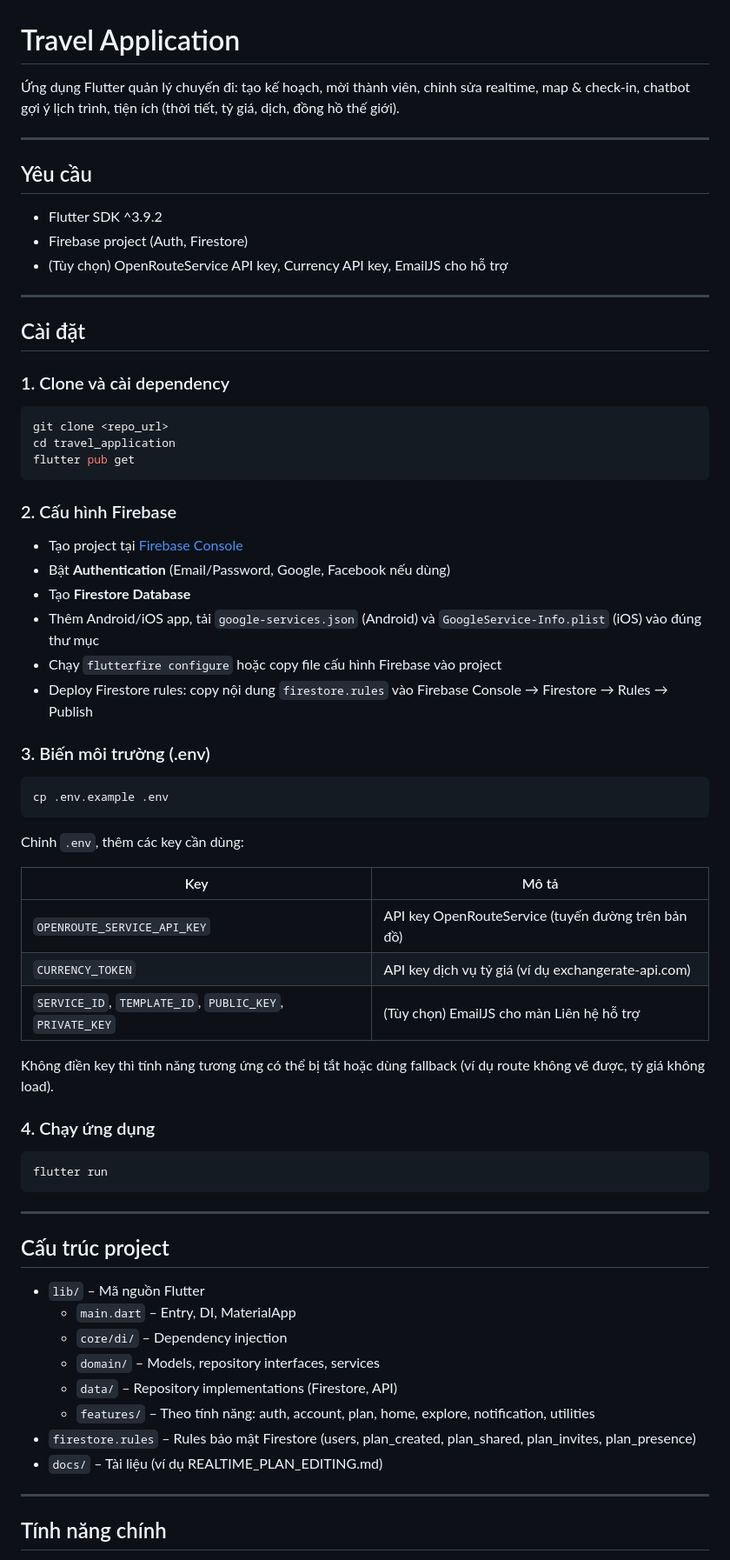
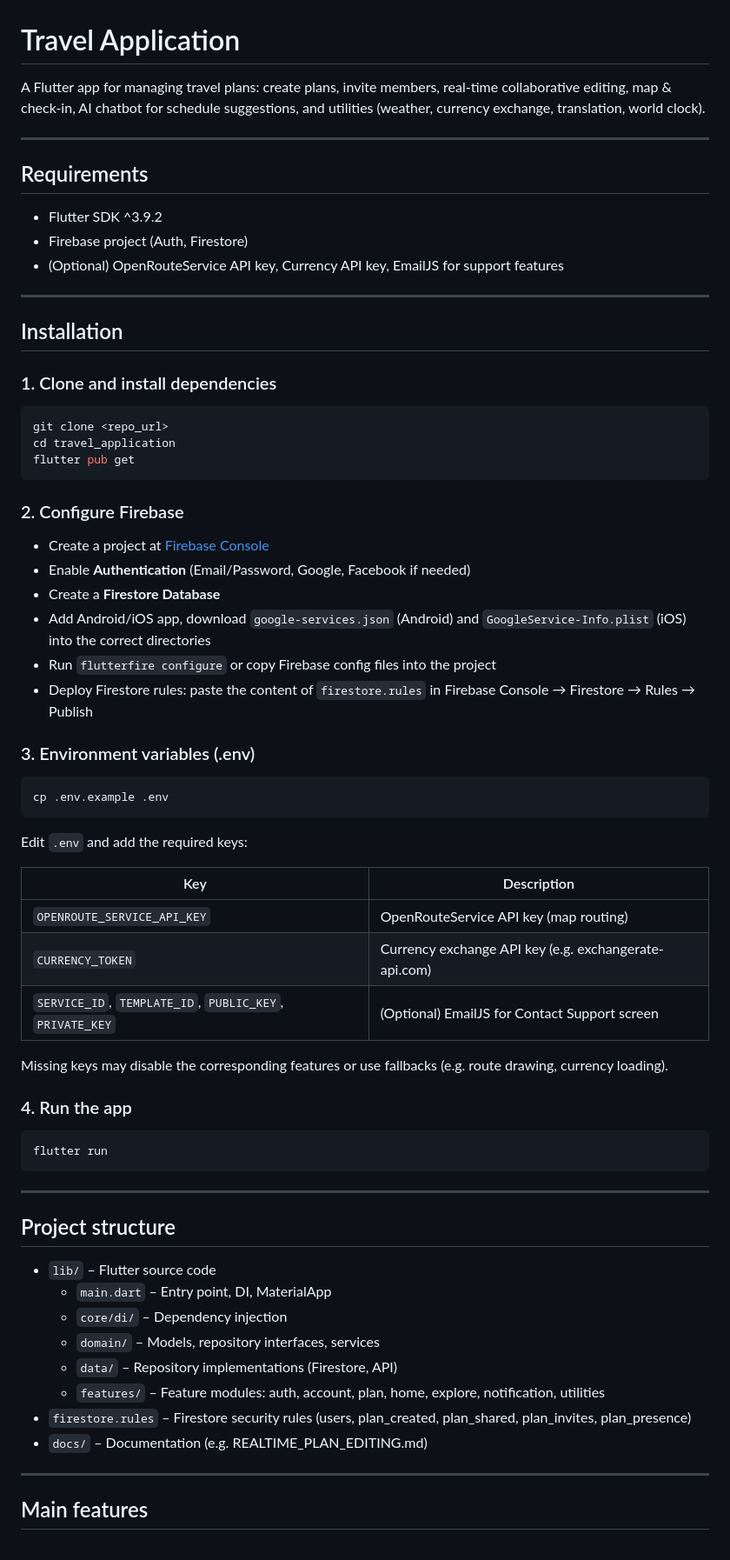
Before and after one commit to ndgthuan/TravelApplication, a Markdown page: README.md, the part around one of its changes. Shown at 87% size. Drawn GitHub-style.

Commit message:
Rewrite readme

````diff
--- a/README.md
+++ b/README.md
@@ -1,20 +1,20 @@
 # Travel Application
 
-Ứng dụng Flutter quản lý chuyến đi: tạo kế hoạch, mời thành viên, chỉnh sửa realtime, map & check-in, chatbot gợi ý lịch trình, tiện ích (thời tiết, tỷ giá, dịch, đồng hồ thế giới).
+A Flutter app for managing travel plans: create plans, invite members, real-time collaborative editing, map & check-in, AI chatbot for schedule suggestions, and utilities (weather, currency exchange, translation, world clock).
 
 ---
 
-## Yêu cầu
+## Requirements
 
 - Flutter SDK ^3.9.2
 - Firebase project (Auth, Firestore)
-- (Tùy chọn) OpenRouteService API key, Currency API key, EmailJS cho hỗ trợ
+- (Optional) OpenRouteService API key, Currency API key, EmailJS for support features
 
 ---
 
-## Cài đặt
+## Installation
 
-### 1. Clone và cài dependency
+### 1. Clone and install dependencies
 
 ```bash
 git clone <repo_url>
@@ -22,32 +22,32 @@ cd travel_application
 flutter pub get
 ```
 
-### 2. Cấu hình Firebase
+### 2. Configure Firebase
 
-- Tạo project tại [Firebase Console](https://console.firebase.google.com)
-- Bật **Authentication** (Email/Password, Google, Facebook nếu dùng)
-- Tạo **Firestore Database**
-- Thêm Android/iOS app, tải `google-services.json` (Android) và `GoogleService-Info.plist` (iOS) vào đúng thư mục
-- Chạy `flutterfire configure` hoặc copy file cấu hình Firebase vào project
-- Deploy Firestore rules: copy nội dung `firestore.rules` vào Firebase Console → Firestore → Rules → Publish
+- Create a project at [Firebase Console](https://console.firebase.google.com)
+- Enable **Authentication** (Email/Password, Google, Facebook if needed)
+- Create a **Firestore Database**
+- Add Android/iOS app, download `google-services.json` (Android) and `GoogleService-Info.plist` (iOS) into the correct directories
+- Run `flutterfire configure` or copy Firebase config files into the project
+- Deploy Firestore rules: paste the content of `firestore.rules` in Firebase Console → Firestore → Rules → Publish
 
-### 3. Biến môi trường (.env)
+### 3. Environment variables (.env)
 
 ```bash
 cp .env.example .env
 ```
 
-Chỉnh `.env`, thêm các key cần dùng:
+Edit `.env` and add the required keys:
 
-| Key | Mô tả |
-|-----|--------|
-| `OPENROUTE_SERVICE_API_KEY` | API key OpenRouteService (tuyến đường trên bản đồ) |
-| `CURRENCY_TOKEN` | API key dịch vụ tỷ giá (ví dụ exchangerate-api.com) |
-| `SERVICE_ID`, `TEMPLATE_ID`, `PUBLIC_KEY`, `PRIVATE_KEY` | (Tùy chọn) EmailJS cho màn Liên hệ hỗ trợ |
+| Key | Description |
+|-----|-------------|
+| `OPENROUTE_SERVICE_API_KEY` | OpenRouteService API key (map routing) |
+| `CURRENCY_TOKEN` | Currency exchange API key (e.g. exchangerate-api.com) |
+| `SERVICE_ID`, `TEMPLATE_ID`, `PUBLIC_KEY`, `PRIVATE_KEY` | (Optional) EmailJS for Contact Support screen |
 
-Không điền key thì tính năng tương ứng có thể bị tắt hoặc dùng fallback (ví dụ route không vẽ được, tỷ giá không load).
+Missing keys may disable the corresponding features or use fallbacks (e.g. route drawing, currency loading).
 
-### 4. Chạy ứng dụng
+### 4. Run the app
 
 ```bash
 flutter run
@@ -55,18 +55,18 @@ flutter run
 
 ---
 
-## Cấu trúc project
+## Project structure
 
-- `lib/` – Mã nguồn Flutter
-  - `main.dart` – Entry, DI, MaterialApp
+- `lib/` – Flutter source code
+  - `main.dart` – Entry point, DI, MaterialApp
   - `core/di/` – Dependency injection
   - `domain/` – Models, repository interfaces, services
   - `data/` – Repository implementations (Firestore, API)
-  - `features/` – Theo tính năng: auth, account, plan, home, explore, notification, utilities
-- `firestore.rules` – Rules bảo mật Firestore (users, plan_created, plan_shared, plan_invites, plan_presence)
-- `docs/` – Tài liệu (ví dụ REALTIME_PLAN_EDITING.md)
+  - `features/` – Feature modules: auth, account, plan, home, explore, notification, utilities
+- `firestore.rules` – Firestore security rules (users, plan_created, plan_shared, plan_invites, plan_presence)
+- `docs/` – Documentation (e.g. REALTIME_PLAN_EDITING.md)
 
 ---
 
-## Tính năng chính
+## Main features
 
````
Also changed, not shown: other parts of README.md (+17 -17 lines).
